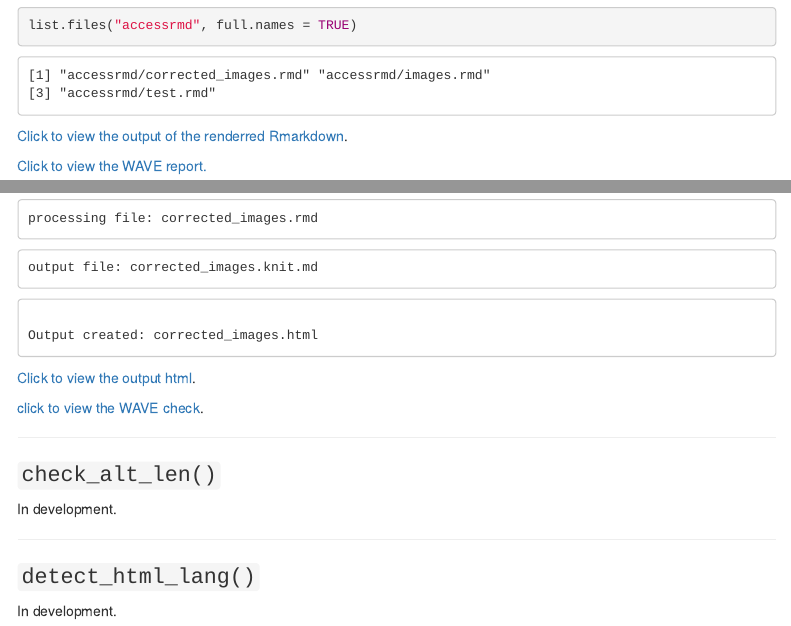
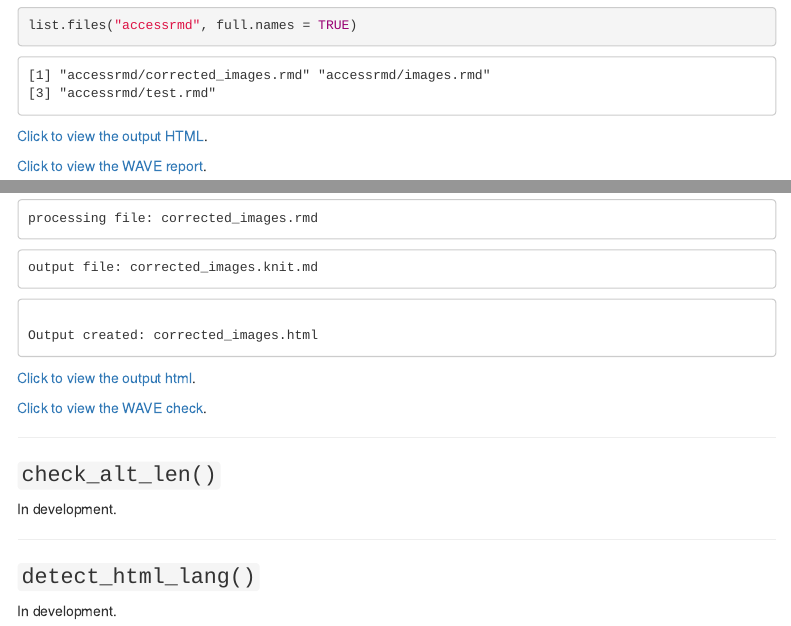
Before and after one commit to r-leyshon/access_rmd_docs, an R Markdown document (docs/accessrmd_guide.Rmd): the page in a window 1100 px wide, from 2410 px down, and a second part further down, joined at a grey line. Rendered offline with R 4.5, knitr and Pandoc, with nearby package versions; code that draws random numbers runs with fixed seeds of ours; some code elsewhere in the file could not run offline; menus at the side of the page are left out; badge pictures from the web are left out.

Commit message:
bug: Fixing rel path

````diff
--- a/docs/accessrmd_guide.Rmd
+++ b/docs/accessrmd_guide.Rmd
@@ -131,9 +131,9 @@ list.files("accessrmd", full.names = TRUE)
 rmarkdown::render("accessrmd/test.rmd")
 ```
 
-[Click to view the output of the renderred Rmarkdown](docs/accessrmd/test.html).
+[Click to view the output HTML](docs/accessrmd/test.html).
 
-[Click to view the WAVE report.](https://wave.webaim.org/report#/https://r-leyshon.github.io/access_rmd_docs/docs/accessrmd/test.html)
+[Click to view the WAVE report](https://wave.webaim.org/report#/https://r-leyshon.github.io/access_rmd_docs/docs/accessrmd/test.html).
 
 This function has resolved the following issues:
 
@@ -189,9 +189,9 @@ writeLines(lines, "accessrmd/corrected_images.rmd")
 rmarkdown::render("accessrmd/corrected_images.rmd")
 ```
 
-[Click to view the output html](docs/accessrmd/corrected_images_html).
+[Click to view the output html](docs/accessrmd/corrected_images.html).
 
-[click to view the WAVE check]().
+[Click to view the WAVE check]().
 
 ***
 
````
